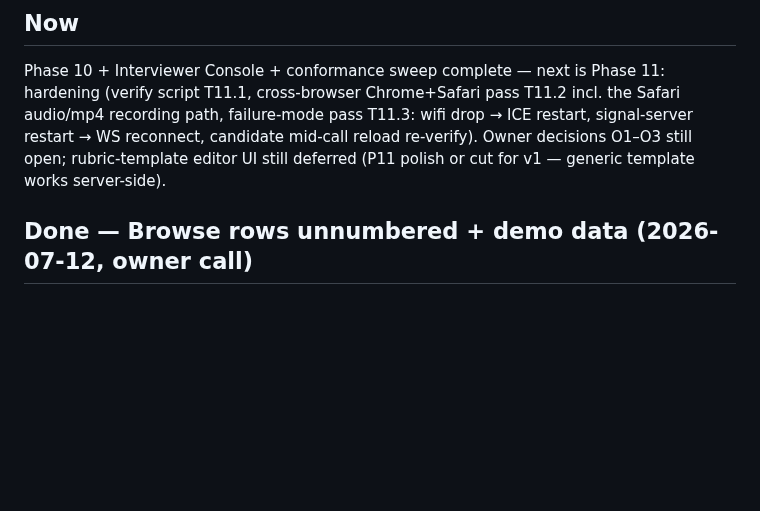
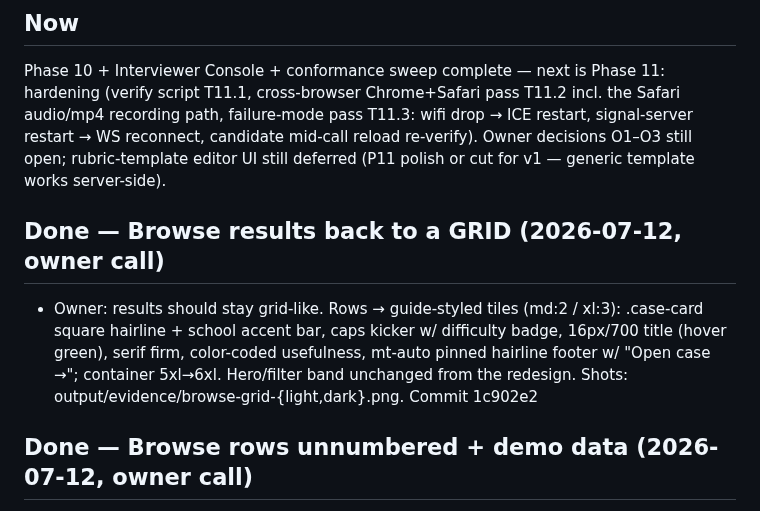
Before and after one commit to Baggs99/Case-Repo-App-Experience, a Markdown page: PROGRESS.md, the part around the change. Rendered like a GitHub page; blank space fills up the shorter version.

Commit message:
Record grid-tile decision in PROGRESS
Co-Authored-By: Claude Fable 5 <noreply@anthropic.com>

```diff
--- a/PROGRESS.md
+++ b/PROGRESS.md
@@ -9,6 +9,14 @@ pass T11.3: wifi drop → ICE restart, signal-server restart → WS
 reconnect, candidate mid-call reload re-verify). Owner decisions O1–O3
 still open; rubric-template editor UI still deferred (P11 polish or
 cut for v1 — generic template works server-side).
+
+## Done — Browse results back to a GRID (2026-07-12, owner call)
+- Owner: results should stay grid-like. Rows → guide-styled tiles
+  (md:2 / xl:3): .case-card square hairline + school accent bar, caps
+  kicker w/ difficulty badge, 16px/700 title (hover green), serif firm,
+  color-coded usefulness, mt-auto pinned hairline footer w/ "Open case
+  →"; container 5xl→6xl. Hero/filter band unchanged from the redesign.
+  Shots: output/evidence/browse-grid-{light,dark}.png. Commit 1c902e2
 
 ## Done — Browse rows unnumbered + demo data (2026-07-12, owner call)
 - Result rows lost the %02d index column (owner: position isn't worth
```
